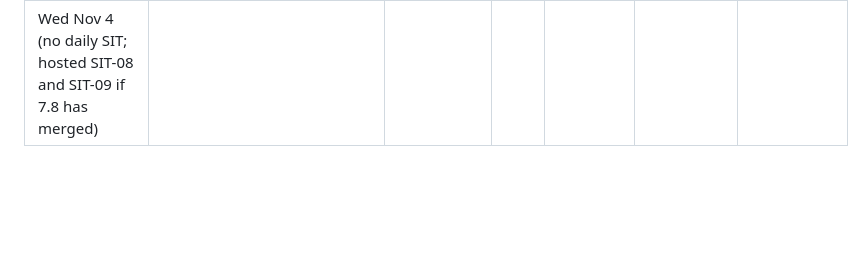
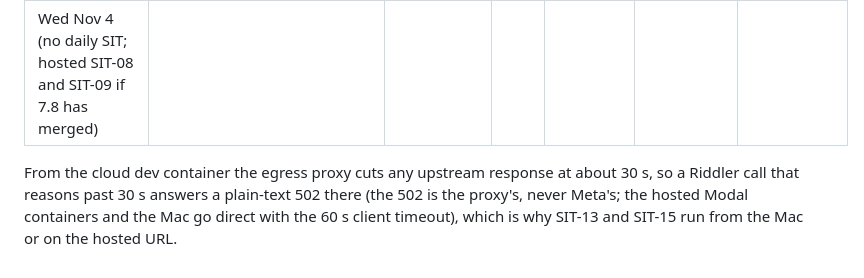
Before and after one commit to lutic1/meta-hackathon-2026, a Markdown page: docs/implementation-artifacts/sit-checklist.md, the part around the change. GitHub-like rendering; blank space fills up the shorter version.

Commit message:
Fix: note in the SIT run log that the container's egress proxy cuts responses at 30 s
A Riddler call that reasons past 30 s answers a plain-text 502 from the
cloud dev container's egress proxy, never from Meta; the hosted Modal
containers and the Mac go direct with the 60 s client timeout, so SIT-13
and SIT-15 run from the Mac or on the hosted URL.

```diff
--- a/docs/implementation-artifacts/sit-checklist.md
+++ b/docs/implementation-artifacts/sit-checklist.md
@@ -146,3 +146,5 @@ If a seam stays red, this applies (`delivery-plan.md`, `stack.md`):
 | Mon Nov 2 | | | | | | |
 | Tue Nov 3 | | | | | | |
 | Wed Nov 4 (no daily SIT; hosted SIT-08 and SIT-09 if 7.8 has merged) | | | | | | |
+
+From the cloud dev container the egress proxy cuts any upstream response at about 30 s, so a Riddler call that reasons past 30 s answers a plain-text 502 there (the 502 is the proxy's, never Meta's; the hosted Modal containers and the Mac go direct with the 60 s client timeout), which is why SIT-13 and SIT-15 run from the Mac or on the hosted URL.
```
